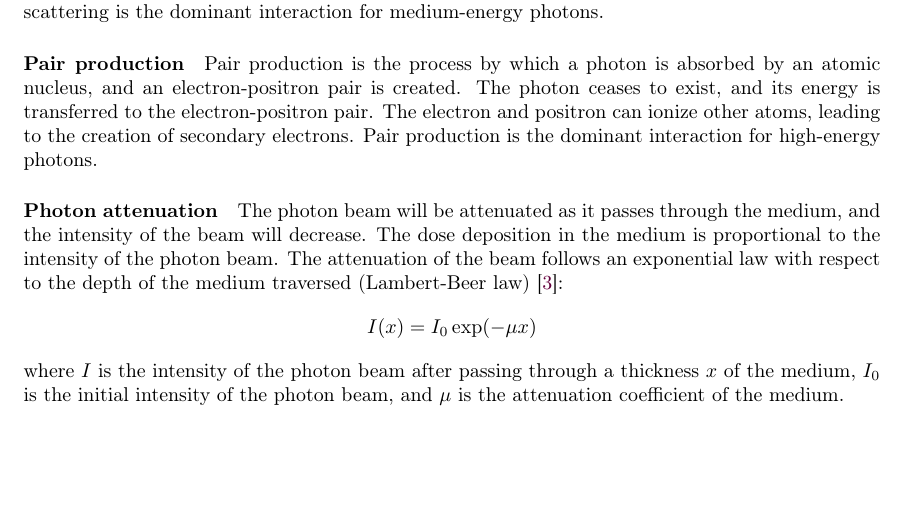
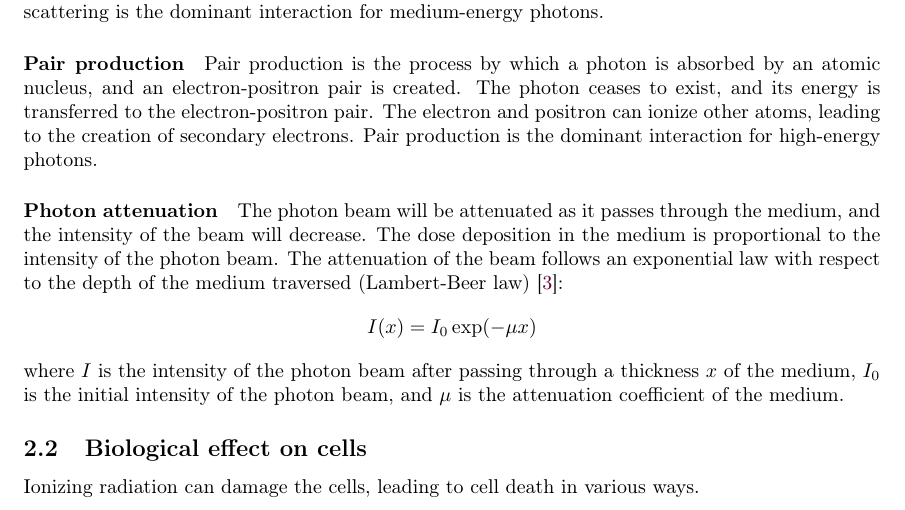
Before and after one commit to pauldubois98/PhD, a LaTeX paper (1_background/1_main.tex, which reads 1_background/1_content.tex): part of page 7 of 9, cut so that both start at the same text, the shorter picture padded with empty space. Compiled offline with pdfLaTeX.

Commit message:
started writing Biological effect on cells

```diff
--- a/1_background/1_content.tex
+++ b/1_background/1_content.tex
@@ -226,6 +226,8 @@ and $\mu$ is the attenuation coefficient of the medium.
 % Non-ionizing radiation is radiation that does not have enough energy to remove tightly bound electrons from atoms.
 % This type of radiation is not used in radiation therapy.
 
+\subsection{Biological effect on cells}
+Ionizing radiation can damage the cells, leading to cell death in various ways.
 % DNA quality plot with DNA reparation only for healthy cells
 
 % %%%%%%%%%%%%%%%%%%%%%%%%%%%%%%%%%%%%%%%%%%%%%%%%%%%% %
```
